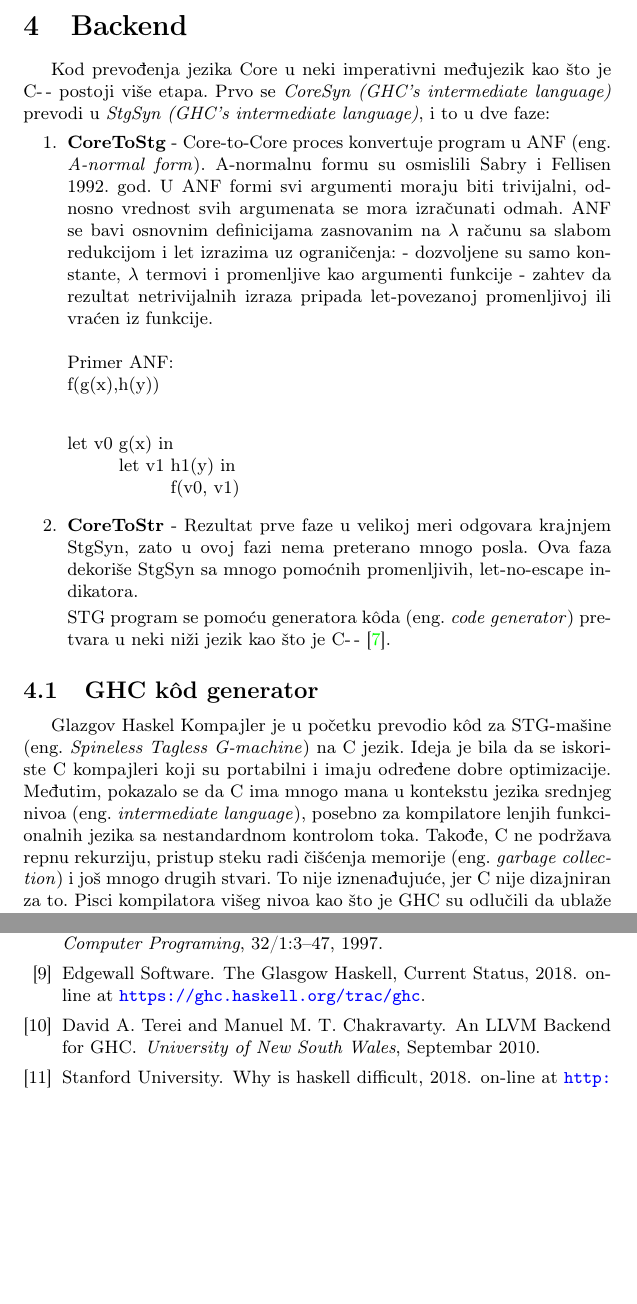
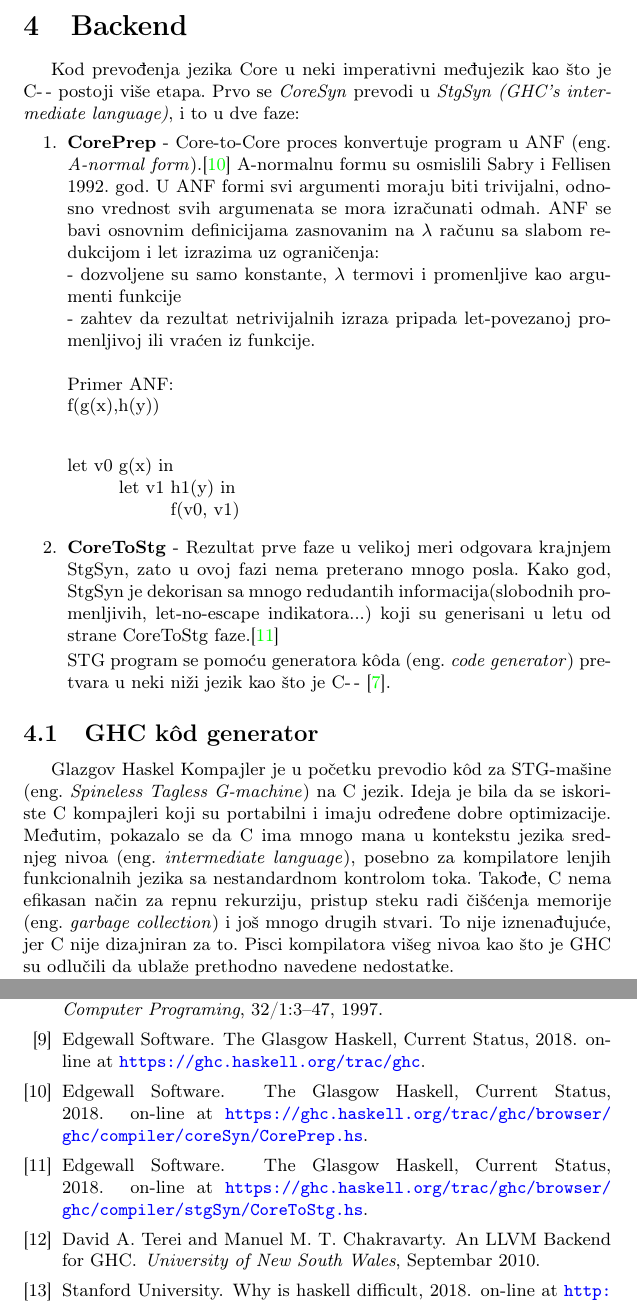
Before and after one commit to marijamijailovic/msnr, a LaTeX document (06_EtapePrevodjenjaHaskelaDoMasinskogJezikaMijailovicMisljenovicAnticLazic.tex, which reads parts/backend.tex): two parts of pages 10 and 14 of 14, joined at a grey line, cut so that both start at the same text, the shorter picture padded with empty space. Compiled offline with pdfLaTeX.

Commit message:
Odgovori za backend(nisu kompilirane recenzije i odg)

```diff
--- a/parts/backend.tex
+++ b/parts/backend.tex
@@ -2,10 +2,10 @@
 \label{sec:backend}
 
 Kod prevođenja jezika Core u neki imperativni međujezik kao što je C-\,- postoji više etapa.
-Prvo se \textit{CoreSyn (GHC’s intermediate language)} prevodi u \textit{StgSyn (GHC’s intermediate language)}, i to u dve faze:
+Prvo se \textit{CoreSyn} prevodi u \textit{StgSyn (GHC’s intermediate language)}, i to u dve faze:
 \begin{enumerate}
-	\item \textbf{CoreToStg} - Core-to-Core proces konvertuje program u ANF (eng. \emph{A-normal form}). A-normalnu formu su osmislili Sabry i Fellisen 1992. god.  U ANF formi svi argumenti moraju biti trivijalni, odnosno vrednost svih argumenata se mora izračunati odmah. ANF se bavi osnovnim definicijama zasnovanim na $\lambda$ računu sa slabom redukcijom i let izrazima uz ograničenja:
-	- dozvoljene su samo konstante, $\lambda$ termovi i promenljive kao argumenti funkcije
+	\item \textbf{CorePrep} - Core-to-Core proces konvertuje program u ANF (eng. \emph{A-normal form}).\cite{GHCxy} A-normalnu formu su osmislili Sabry i Fellisen 1992. god.  U ANF formi svi argumenti moraju biti trivijalni, odnosno vrednost svih argumenata se mora izračunati odmah. ANF se bavi osnovnim definicijama zasnovanim na $\lambda$ računu sa slabom redukcijom i let izrazima uz ograničenja:\\
+	- dozvoljene su samo konstante, $\lambda$ termovi i promenljive kao argumenti funkcije\\
 	- zahtev da rezultat netrivijalnih izraza pripada let-povezanoj promenljivoj ili vraćen iz funkcije. \\ \\
 	Primer ANF: \\ f(g(x),h(y))\\
 
@@ -15,7 +15,7 @@ Prvo se \textit{CoreSyn (GHC’s intermediate language)} prevodi u \textit{StgSy
 		\> \> f(v0, v1)
 	\end{tabbing}
 
-	\item \textbf{CoreToStr} - Rezultat prve faze u velikoj meri odgovara krajnjem StgSyn, zato u ovoj fazi nema preterano mnogo posla. Ova faza dekoriše StgSyn sa mnogo pomoćnih  promenljivih, let-no-escape indikatora.
+	\item \textbf{CoreToStg} - Rezultat prve faze u velikoj meri odgovara krajnjem StgSyn, zato u ovoj fazi nema preterano mnogo posla. Kako god, StgSyn je dekorisan sa mnogo redudantih informacija(slobodnih promenljivih, let-no-escape indikatora...) koji su generisani u letu od strane CoreToStg faze.\cite{GHCxz}
 
 	STG program se pomoću generatora k\^{o}da (eng. \emph{code generator}) pretvara u neki niži jezik kao što je C-\,- \cite{C--05}.
 
@@ -24,7 +24,7 @@ Prvo se \textit{CoreSyn (GHC’s intermediate language)} prevodi u \textit{StgSy
 \subsection{GHC k\^{o}d generator}
 \label{sec:podnaslovGHCGenerator}
 
-Glazgov Haskel Kompajler je u početku prevodio k\^{o}d za STG-mašine (eng. \emph{Spineless Tagless G-machine}) na C jezik. Ideja je bila da se iskoriste C kompajleri koji su portabilni i imaju određene dobre optimizacije. Međutim, pokazalo se da C ima mnogo mana u kontekstu jezika srednjeg nivoa (eng. \emph {intermediate language}), posebno za kompilatore lenjih funkcionalnih jezika sa nestandardnom kontrolom toka. Takođe, C ne podržava repnu rekurziju, pristup steku radi čišćenja memorije (eng. \emph{garbage collection}) i još mnogo drugih stvari. To nije iznenađujuće, jer C nije dizajniran za to. Pisci kompilatora višeg nivoa kao što je GHC su odlučili da ublaže prethodno navedene nedostatke.
+Glazgov Haskel Kompajler je u početku prevodio k\^{o}d za STG-mašine (eng. \emph{Spineless Tagless G-machine}) na C jezik. Ideja je bila da se iskoriste C kompajleri koji su portabilni i imaju određene dobre optimizacije. Međutim, pokazalo se da C ima mnogo mana u kontekstu jezika srednjeg nivoa (eng. \emph {intermediate language}), posebno za kompilatore lenjih funkcionalnih jezika sa nestandardnom kontrolom toka. Takođe, C nema efikasan način za repnu rekurziju, pristup steku radi čišćenja memorije (eng. \emph{garbage collection}) i još mnogo drugih stvari. To nije iznenađujuće, jer C nije dizajniran za to. Pisci kompilatora višeg nivoa kao što je GHC su odlučili da ublaže prethodno navedene nedostatke.
 
 Problem je trebalo da reše razne ekstenzije GNU C-a. Međutim, i ovo rešenje ima svoje mane kao što je velika zavisnost od GNU C verzije kompilatora. Optimizacija za C često nema efekta na te jezike višeg nivoa - mnogo statičkih informacija bi moglo biti izgubljeno.
 
```
Also changed, not shown: recenzije/06.tex (+3 -2 lines), seminarski.bib (+12 -1 lines), 06_EtapePrevodjenjaHaskelaDoMasinskogJezikaMijailovicMisljenovicAnticLazic.pdf.
